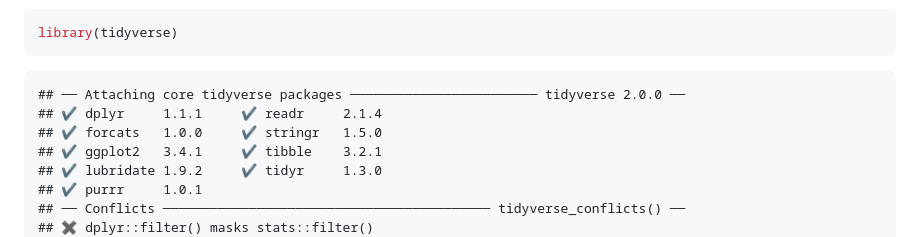
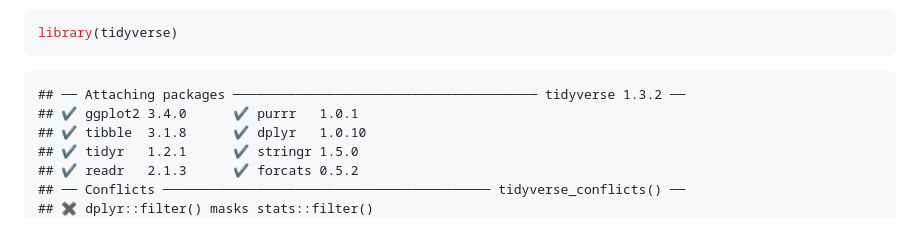
Before and after one commit to Rachel027/Capstone_data, a Markdown page: Capstone_-Data_-Analysis.md, the part around the change printed below. Rendered like a GitHub page.

Commit message:
knitting

````diff
--- a/Capstone_-Data_-Analysis.md
+++ b/Capstone_-Data_-Analysis.md
@@ -7,12 +7,11 @@ Storm Surges in the Gulf Coast?
 library(tidyverse)
 ```
 
-    ## ── Attaching core tidyverse packages ──────────────────────── tidyverse 2.0.0 ──
-    ## ✔ dplyr     1.1.1     ✔ readr     2.1.4
-    ## ✔ forcats   1.0.0     ✔ stringr   1.5.0
-    ## ✔ ggplot2   3.4.1     ✔ tibble    3.2.1
-    ## ✔ lubridate 1.9.2     ✔ tidyr     1.3.0
-    ## ✔ purrr     1.0.1
+    ## ── Attaching packages ─────────────────────────────────────── tidyverse 1.3.2 ──
+    ## ✔ ggplot2 3.4.0      ✔ purrr   1.0.1
+    ## ✔ tibble  3.1.8      ✔ dplyr   1.0.10
+    ## ✔ tidyr   1.2.1      ✔ stringr 1.5.0
+    ## ✔ readr   2.1.3      ✔ forcats 0.5.2
     ## ── Conflicts ────────────────────────────────────────── tidyverse_conflicts() ──
     ## ✖ dplyr::filter() masks stats::filter()
     ## ✖ dplyr::lag()    masks stats::lag()
````
Also changed, not shown: other parts of Capstone_-Data_-Analysis.md (+2 -4 lines).
